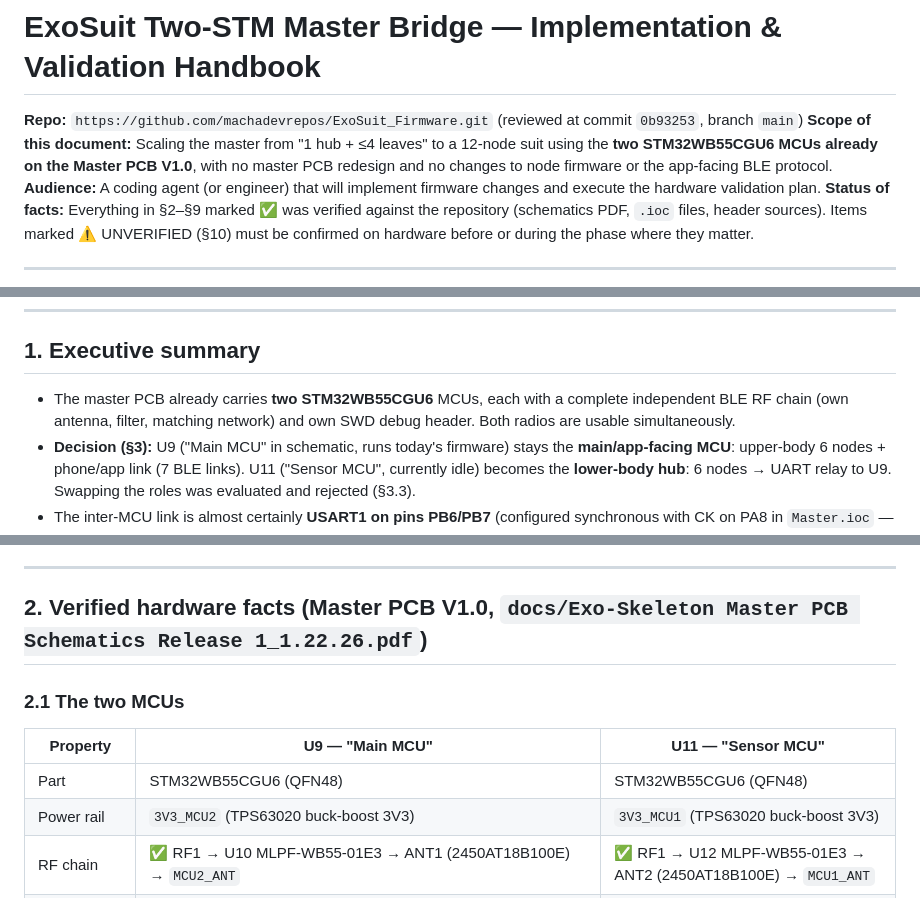
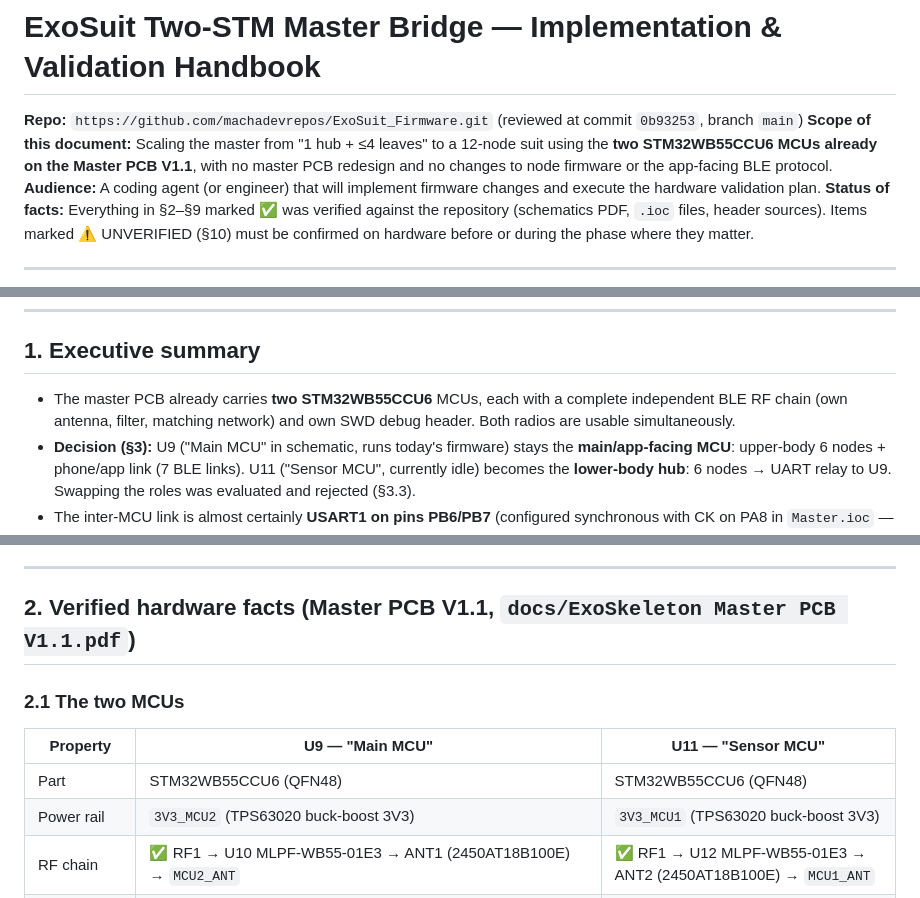
Before and after one commit to machadevrepos/ExoSuit_Firmware, a Markdown page: docs/MD_Files/ExoSuit_TwoSTM_Master_Bridge_Implementation_Guide.md, 3 parts joined by grey strips. GitHub-like rendering.

Commit message:
Update bridge guide for V1.1 hardware

```diff
--- a/docs/MD_Files/ExoSuit_TwoSTM_Master_Bridge_Implementation_Guide.md
+++ b/docs/MD_Files/ExoSuit_TwoSTM_Master_Bridge_Implementation_Guide.md
@@ -1,7 +1,7 @@
 # ExoSuit Two-STM Master Bridge — Implementation & Validation Handbook
 
 **Repo:** `https://github.com/machadevrepos/ExoSuit_Firmware.git` (reviewed at commit `0b93253`, branch `main`)
-**Scope of this document:** Scaling the master from "1 hub + ≤4 leaves" to a 12-node suit using the **two STM32WB55CGU6 MCUs already on the Master PCB V1.0**, with no master PCB redesign and no changes to node firmware or the app-facing BLE protocol.
+**Scope of this document:** Scaling the master from "1 hub + ≤4 leaves" to a 12-node suit using the **two STM32WB55CCU6 MCUs already on the Master PCB V1.1**, with no master PCB redesign and no changes to node firmware or the app-facing BLE protocol.
 **Audience:** A coding agent (or engineer) that will implement firmware changes and execute the hardware validation plan.
 **Status of facts:** Everything in §2–§9 marked ✅ was verified against the repository (schematics PDF, `.ioc` files, header sources). Items marked ⚠️ UNVERIFIED (§10) must be confirmed on hardware before or during the phase where they matter.
 
@@ -26,7 +26,7 @@
 
 ## 1. Executive summary
 
-- The master PCB already carries **two STM32WB55CGU6** MCUs, each with a complete independent BLE RF chain (own antenna, filter, matching network) and own SWD debug header. Both radios are usable simultaneously.
+- The master PCB already carries **two STM32WB55CCU6** MCUs, each with a complete independent BLE RF chain (own antenna, filter, matching network) and own SWD debug header. Both radios are usable simultaneously.
 - **Decision (§3):** U9 ("Main MCU" in schematic, runs today's firmware) stays the **main/app-facing MCU**: upper-body 6 nodes + phone/app link (7 BLE links). U11 ("Sensor MCU", currently idle) becomes the **lower-body hub**: 6 nodes → UART relay to U9. Swapping the roles was evaluated and rejected (§3.3).
 - The inter-MCU link is almost certainly **USART1 on pins PB6/PB7** (configured synchronous with CK on PA8 in `Master.ioc` — a master-clocked USART only makes sense chip-to-chip). ⚠️ UNVERIFIED: continuity check U1.
 - The UART bridge reuses the existing `blepipe` framing (20 B header + CRC16-CCITT, 222 B max payload) so U9's parser can consume lower-body packets with existing code (§5).
@@ -35,13 +35,13 @@
 
 ---
 
-## 2. Verified hardware facts (Master PCB V1.0, `docs/Exo-Skeleton Master PCB Schematics Release 1_1.22.26.pdf`)
+## 2. Verified hardware facts (Master PCB V1.1, `docs/ExoSkeleton Master PCB V1.1.pdf`)
 
 ### 2.1 The two MCUs
 
 | Property | U9 — "Main MCU" | U11 — "Sensor MCU" |
 |---|---|---|
-| Part | STM32WB55CGU6 (QFN48) | STM32WB55CGU6 (QFN48) |
+| Part | STM32WB55CCU6 (QFN48) | STM32WB55CCU6 (QFN48) |
 | Power rail | `3V3_MCU2` (TPS63020 buck-boost 3V3) | `3V3_MCU1` (TPS63020 buck-boost 3V3) |
 | RF chain | ✅ RF1 → U10 MLPF-WB55-01E3 → ANT1 (2450AT18B100E) → `MCU2_ANT` | ✅ RF1 → U12 MLPF-WB55-01E3 → ANT2 (2450AT18B100E) → `MCU1_ANT` |
 | SWD debug | ✅ header T9–T13: `MCU2_PA13_DIO/CLK`, `MCU2_PB3_SWO`, `MCU2_NRST`, `MCU2_BOOT0` | ✅ header T14–T18: `MCU1_*` equivalents |
```
Also changed, not shown: other parts of docs/MD_Files/ExoSuit_TwoSTM_Master_Bridge_Implementation_Guide.md (+1 -1 lines).
